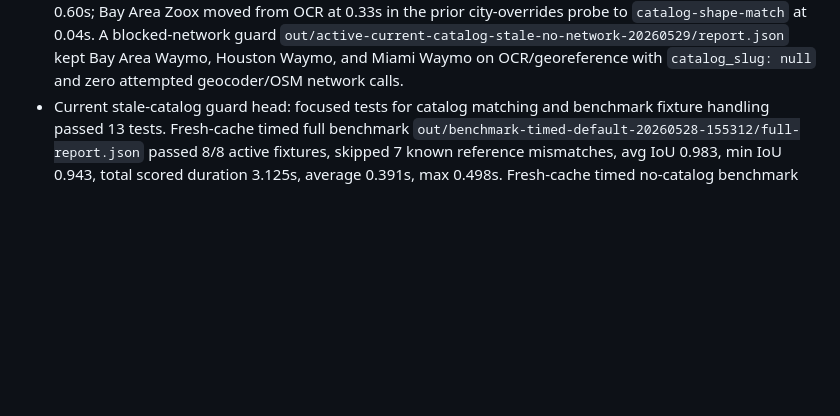
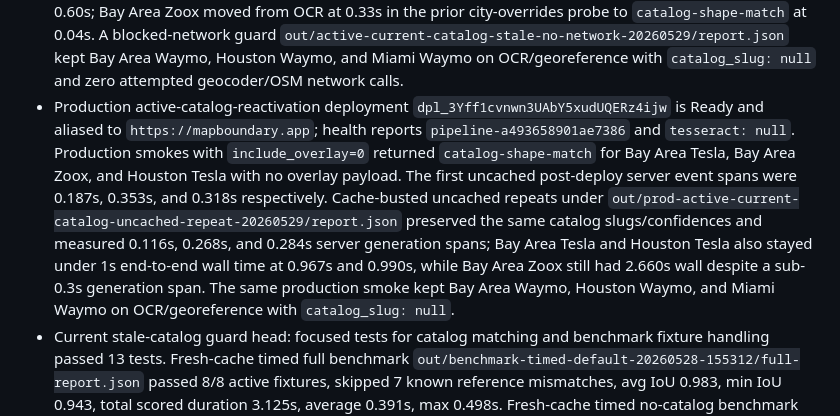
Before and after one commit to EthanMcKanna/map-boundary-builder, a Markdown page: benchmarks/latency-rd-notes.md, the part around the change. Drawn GitHub-style; blank space fills up the shorter version.

Commit message:
Record catalog fast path production evidence

```diff
--- a/benchmarks/latency-rd-notes.md
+++ b/benchmarks/latency-rd-notes.md
@@ -387,6 +387,20 @@ path again.
   `out/active-current-catalog-stale-no-network-20260529/report.json` kept Bay
   Area Waymo, Houston Waymo, and Miami Waymo on OCR/georeference with
   `catalog_slug: null` and zero attempted geocoder/OSM network calls.
+- Production active-catalog-reactivation deployment
+  `dpl_3Yff1cvnwn3UAbY5xudUQERz4ijw` is Ready and aliased to
+  `https://mapboundary.app`; health reports `pipeline-a493658901ae7386` and
+  `tesseract: null`. Production smokes with `include_overlay=0` returned
+  `catalog-shape-match` for Bay Area Tesla, Bay Area Zoox, and Houston Tesla
+  with no overlay payload. The first uncached post-deploy server event spans
+  were 0.187s, 0.353s, and 0.318s respectively. Cache-busted uncached repeats
+  under `out/prod-active-current-catalog-uncached-repeat-20260529/report.json`
+  preserved the same catalog slugs/confidences and measured 0.116s, 0.268s, and
+  0.284s server generation spans; Bay Area Tesla and Houston Tesla also stayed
+  under 1s end-to-end wall time at 0.967s and 0.990s, while Bay Area Zoox still
+  had 2.660s wall despite a sub-0.3s generation span. The same production smoke
+  kept Bay Area Waymo, Houston Waymo, and Miami Waymo on OCR/georeference with
+  `catalog_slug: null`.
 - Current stale-catalog guard head: focused tests for catalog matching and
   benchmark fixture handling passed 13 tests. Fresh-cache timed full benchmark
   `out/benchmark-timed-default-20260528-155312/full-report.json` passed 8/8
```
